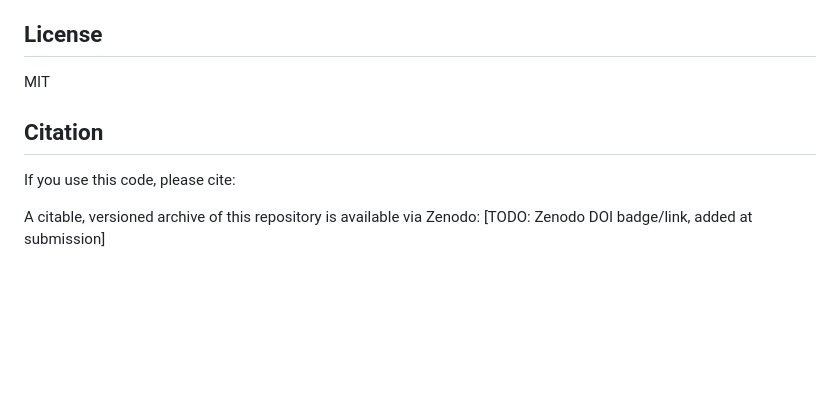
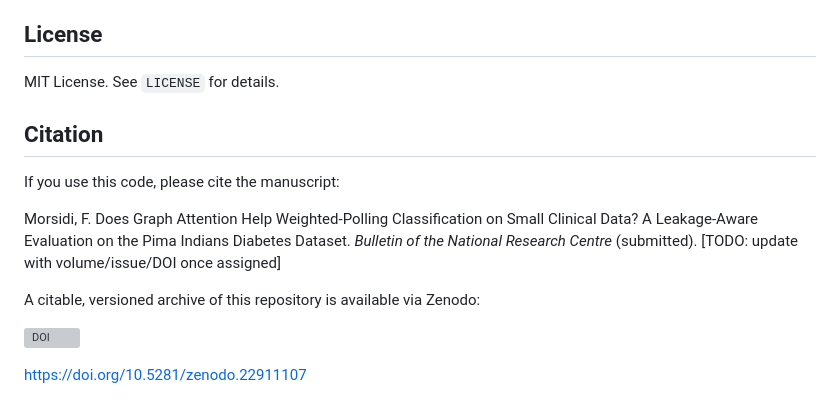
Before and after one commit to blackcontractor90/gatv2-weighted-polling-diabetes, a Markdown page: README.md, the part around the change. GitHub-like rendering; blank space fills up the shorter version; grey boxes are pictures that could not be loaded.

```diff
--- a/README.md
+++ b/README.md
@@ -97,11 +97,19 @@ for binary clinical classification.
 
 ## License
 
-MIT
+MIT License. See `LICENSE` for details.
 
 ## Citation
 
-If you use this code, please cite:
+If you use this code, please cite the manuscript:
+
+Morsidi, F. Does Graph Attention Help Weighted-Polling Classification on
+Small Clinical Data? A Leakage-Aware Evaluation on the Pima Indians
+Diabetes Dataset. *Bulletin of the National Research Centre* (submitted).
+[TODO: update with volume/issue/DOI once assigned]
 
 A citable, versioned archive of this repository is available via Zenodo:
-[TODO: Zenodo DOI badge/link, added at submission]
+
+[![DOI](https://zenodo.org/badge/DOI/10.5281/zenodo.22911107.svg)](https://doi.org/10.5281/zenodo.22911107)
+
+https://doi.org/10.5281/zenodo.22911107
```
